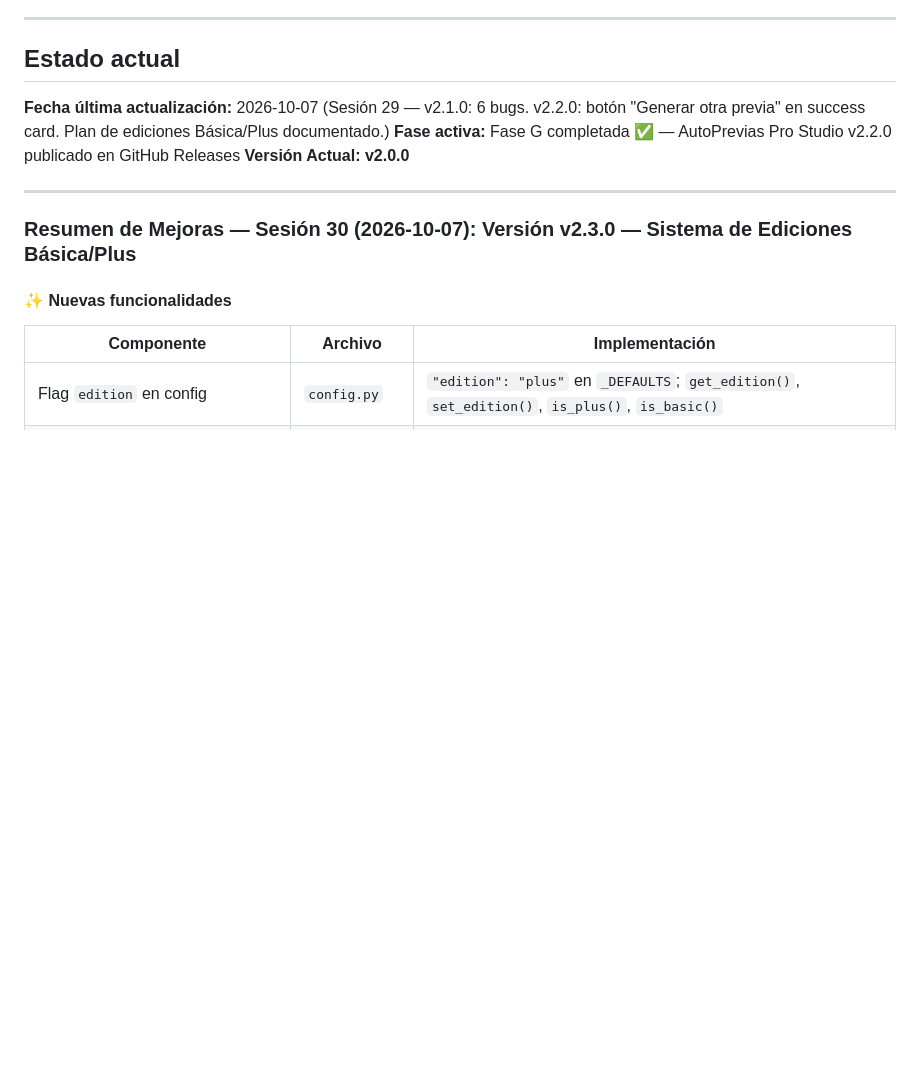
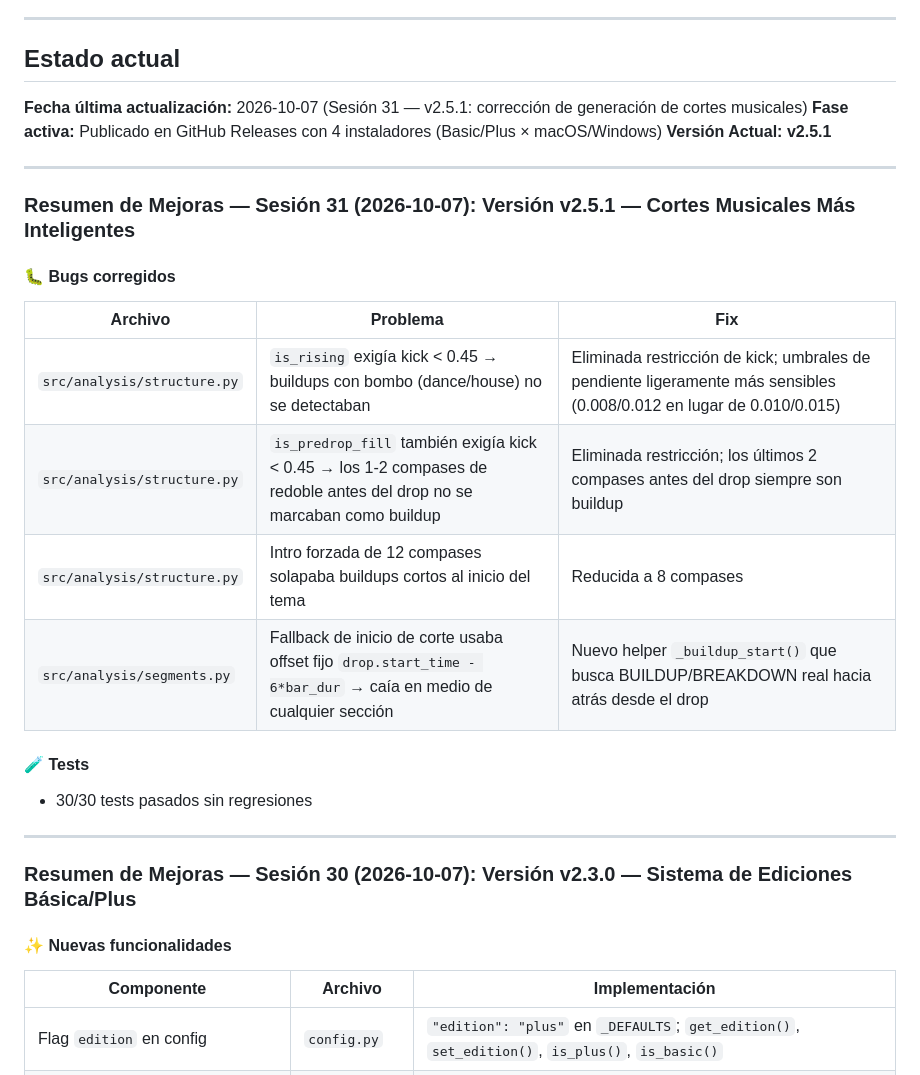
Before and after one commit to borjacandeel/auto-previas, a Markdown page: progreso.md, the part around the change. GitHub-like rendering; blank space fills up the shorter version.

Commit message:
docs: actualizar progreso.md con sesión 31 / v2.5.1
Co-Authored-By: Claude Sonnet 4.6 <noreply@anthropic.com>
Claude-Session: https://claude.ai/code/session_01W42k9bR2rSWbWWKJVoYfdL

```diff
--- a/progreso.md
+++ b/progreso.md
@@ -46,9 +46,25 @@
 ---
 
 ## Estado actual
-**Fecha última actualización:** 2026-10-07 (Sesión 29 — v2.1.0: 6 bugs. v2.2.0: botón "Generar otra previa" en success card. Plan de ediciones Básica/Plus documentado.)
-**Fase activa:** Fase G completada ✅ — AutoPrevias Pro Studio v2.2.0 publicado en GitHub Releases
-**Versión Actual:** **v2.0.0**
+**Fecha última actualización:** 2026-10-07 (Sesión 31 — v2.5.1: corrección de generación de cortes musicales)
+**Fase activa:** Publicado en GitHub Releases con 4 instaladores (Basic/Plus × macOS/Windows)
+**Versión Actual:** **v2.5.1**
+
+---
+
+### Resumen de Mejoras — Sesión 31 (2026-10-07): Versión v2.5.1 — Cortes Musicales Más Inteligentes
+
+#### 🐛 Bugs corregidos
+
+| Archivo | Problema | Fix |
+|---------|----------|-----|
+| `src/analysis/structure.py` | `is_rising` exigía kick < 0.45 → buildups con bombo (dance/house) no se detectaban | Eliminada restricción de kick; umbrales de pendiente ligeramente más sensibles (0.008/0.012 en lugar de 0.010/0.015) |
+| `src/analysis/structure.py` | `is_predrop_fill` también exigía kick < 0.45 → los 1-2 compases de redoble antes del drop no se marcaban como buildup | Eliminada restricción; los últimos 2 compases antes del drop siempre son buildup |
+| `src/analysis/structure.py` | Intro forzada de 12 compases solapaba buildups cortos al inicio del tema | Reducida a 8 compases |
+| `src/analysis/segments.py` | Fallback de inicio de corte usaba offset fijo `drop.start_time - 6*bar_dur` → caía en medio de cualquier sección | Nuevo helper `_buildup_start()` que busca BUILDUP/BREAKDOWN real hacia atrás desde el drop |
+
+#### 🧪 Tests
+- 30/30 tests pasados sin regresiones
 
 ---
 
```
